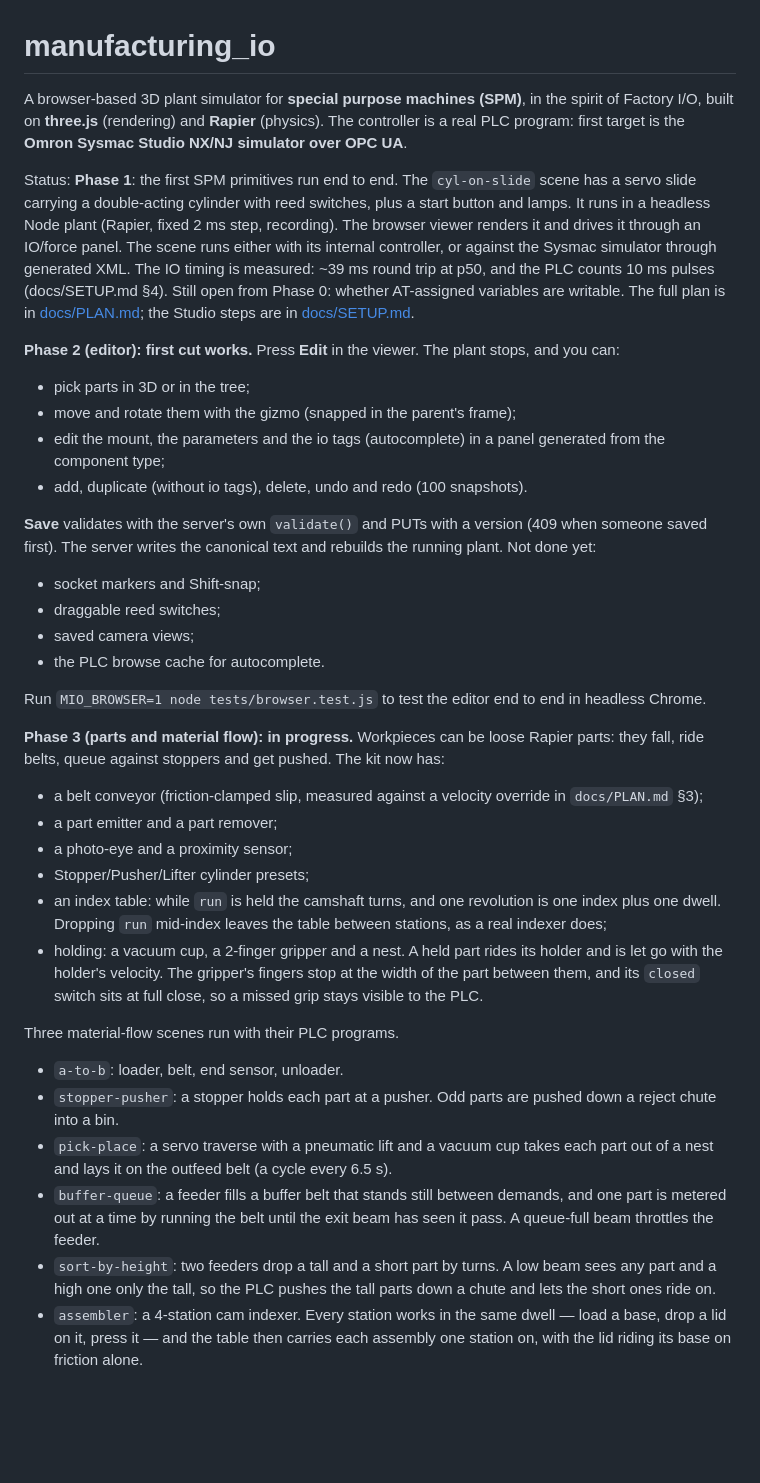
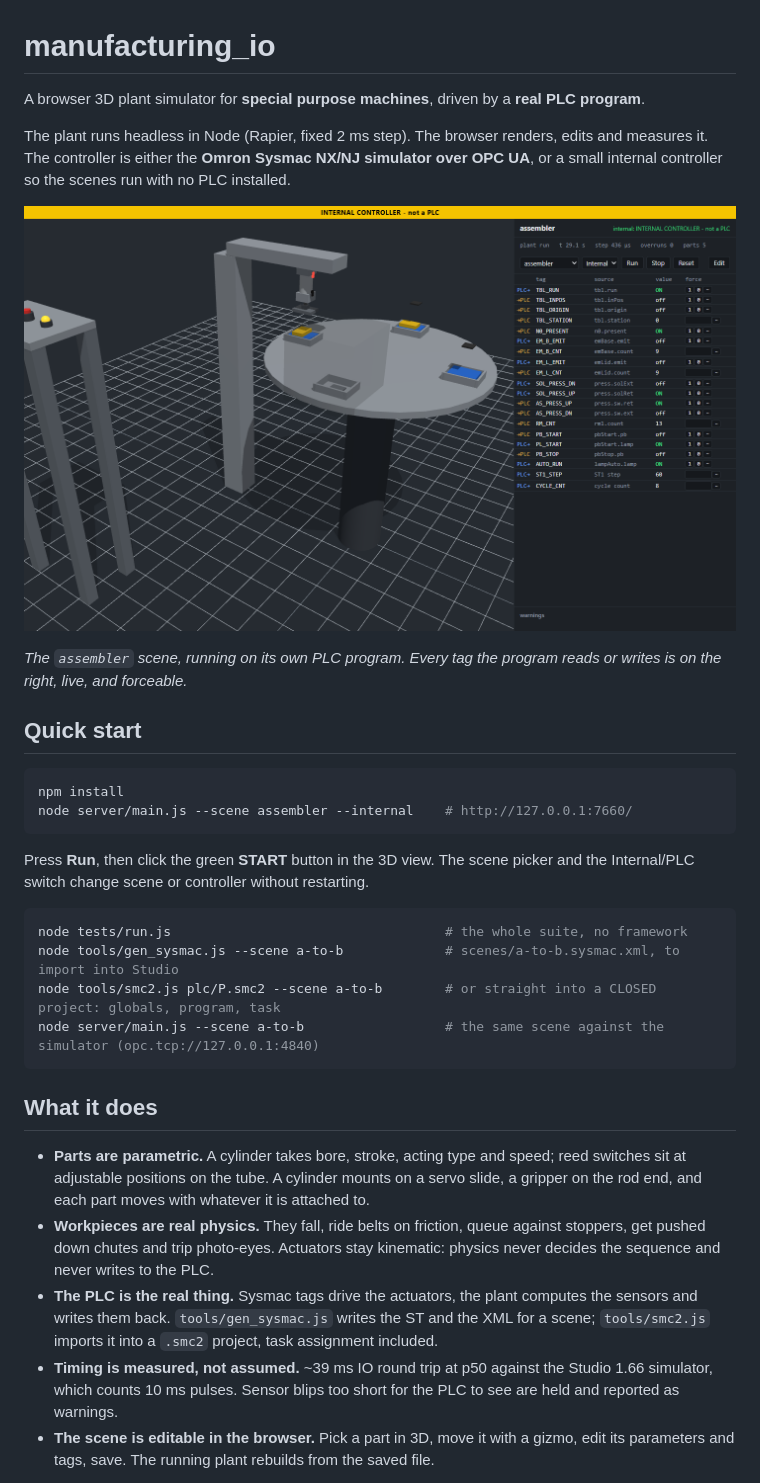
Before and after one commit to Dennych123/manufacturing_io, a Markdown page: README.md, the part around one of its changes. Drawn GitHub-style; pictures changed too: docs/img/assembler.png (added); blank space fills up the shorter version.

````diff
--- a/README.md
+++ b/README.md
@@ -1,59 +1,47 @@
 # manufacturing_io
 
-A browser-based 3D plant simulator for **special purpose machines (SPM)**, in the spirit of
-Factory I/O, built on **three.js** (rendering) and **Rapier** (physics). The controller is a real
-PLC program: first target is the **Omron Sysmac Studio NX/NJ simulator over OPC UA**.
+A browser 3D plant simulator for **special purpose machines**, driven by a **real PLC program**.
 
-Status: **Phase 1**: the first SPM primitives run end to end. The `cyl-on-slide` scene has a
-servo slide carrying a double-acting cylinder with reed switches, plus a start button and lamps.
-It runs in a headless Node plant (Rapier, fixed 2 ms step, recording). The browser viewer
-renders it and drives it through an IO/force panel. The scene runs either with its internal
-controller, or against the Sysmac simulator through generated XML. The IO timing is measured:
-~39 ms round trip at p50, and the PLC counts 10 ms pulses (docs/SETUP.md §4). Still open from
-Phase 0: whether AT-assigned variables are writable. The full plan is in
-[docs/PLAN.md](docs/PLAN.md); the Studio steps are in [docs/SETUP.md](docs/SETUP.md).
+The plant runs headless in Node (Rapier, fixed 2 ms step). The browser renders, edits and
+measures it. The controller is either the **Omron Sysmac NX/NJ simulator over OPC UA**, or a small
+internal controller so the scenes run with no PLC installed.
 
-**Phase 2 (editor): first cut works.** Press **Edit** in the viewer. The plant stops, and you
-can:
-- pick parts in 3D or in the tree;
-- move and rotate them with the gizmo (snapped in the parent's frame);
-- edit the mount, the parameters and the io tags (autocomplete) in a panel generated from the
-  component type;
-- add, duplicate (without io tags), delete, undo and redo (100 snapshots).
+![The assembler scene: a 4-station cam index table carrying lids on bases, with every PLC tag listed beside it](docs/img/assembler.png)
 
-**Save** validates with the server's own `validate()` and PUTs with a version (409 when someone
-saved first). The server writes the canonical text and rebuilds the running plant. Not done yet:
-- socket markers and Shift-snap;
-- draggable reed switches;
-- saved camera views;
-- the PLC browse cache for autocomplete.
+*The `assembler` scene, running on its own PLC program. Every tag the program reads or writes is
+on the right, live, and forceable.*
 
-Run `MIO_BROWSER=1 node tests/browser.test.js` to test the editor end to end in headless Chrome.
+## Quick start
 
-**Phase 3 (parts and material flow): in progress.** Workpieces can be loose Rapier parts: they
-fall, ride belts, queue against stoppers and get pushed. The kit now has:
-- a belt conveyor (friction-clamped slip, measured against a velocity override in `docs/PLAN.md` §3);
-- a part emitter and a part remover;
-- a photo-eye and a proximity sensor;
-- Stopper/Pusher/Lifter cylinder presets;
-- an index table: while `run` is held the camshaft turns, and one revolution is one index plus
-  one dwell. Dropping `run` mid-index leaves the table between stations, as a real indexer does;
-- holding: a vacuum cup, a 2-finger gripper and a nest. A held part rides its holder and is let
-  go with the holder's velocity. The gripper's fingers stop at the width of the part between
-  them, and its `closed` switch sits at full close, so a missed grip stays visible to the PLC.
+```bash
+npm install
+node server/main.js --scene assembler --internal    # http://127.0.0.1:7660/
+```
 
-Three material-flow scenes run with their PLC programs.
-- `a-to-b`: loader, belt, end sensor, unloader.
-- `stopper-pusher`: a stopper holds each part at a pusher. Odd parts are pushed down a reject
-  chute into a bin.
-- `pick-place`: a servo traverse with a pneumatic lift and a vacuum cup takes each part out of
-  a nest and lays it on the outfeed belt (a cycle every 6.5 s).
-- `buffer-queue`: a feeder fills a buffer belt that stands still between demands, and one part
-  is metered out at a time by running the belt until the exit beam has seen it pass. A
-  queue-full beam throttles the feeder.
-- `sort-by-height`: two feeders drop a tall and a short part by turns. A low beam sees any part
-  and a high one only the tall, so the PLC pushes the tall parts down a chute and lets the short
-  ones ride on.
-- `assembler`: a 4-station cam indexer. Every station works in the same dwell — load a base,
-  drop a lid on it, press it — and the table then carries each assembly one station on, with
-  the lid riding its base on friction alone.
+Press **Run**, then click the green **START** button in the 3D view. The scene picker and the
+Internal/PLC switch change scene or controller without restarting.
+
+```bash
+node tests/run.js                                   # the whole suite, no framework
+node tools/gen_sysmac.js --scene a-to-b             # scenes/a-to-b.sysmac.xml, to import into Studio
+node tools/smc2.js plc/P.smc2 --scene a-to-b        # or straight into a CLOSED project: globals, program, task
+node server/main.js --scene a-to-b                  # the same scene against the simulator (opc.tcp://127.0.0.1:4840)
+```
+
+## What it does
+
+- **Parts are parametric.** A cylinder takes bore, stroke, acting type and speed; reed switches
+  sit at adjustable positions on the tube. A cylinder mounts on a servo slide, a gripper on the
+  rod end, and each part moves with whatever it is attached to.
+- **Workpieces are real physics.** They fall, ride belts on friction, queue against stoppers, get
+  pushed down chutes and trip photo-eyes. Actuators stay kinematic: physics never decides the
+  sequence and never writes to the PLC.
+- **The PLC is the real thing.** Sysmac tags drive the actuators, the plant computes the sensors
+  and writes them back. `tools/gen_sysmac.js` writes the ST and the XML for a scene; `tools/smc2.js`
+  imports it into a `.smc2` project, task assignment included.
+- **Timing is measured, not assumed.** ~39 ms IO round trip at p50 against the Studio 1.66
+  simulator, which counts 10 ms pulses. Sensor blips too short for the PLC to see are held and
+  reported as warnings.
+- **The scene is editable in the browser.** Pick a part in 3D, move it with a gizmo, edit its
+  parameters and tags, save. The running plant rebuilds from the saved file.
+
````
Also changed, not shown: other parts of README.md (+91 -63 lines), docs/img/pick-place.png (added), docs/img/sort-by-height.png (added), docs/img/stopper-pusher.png (added).
